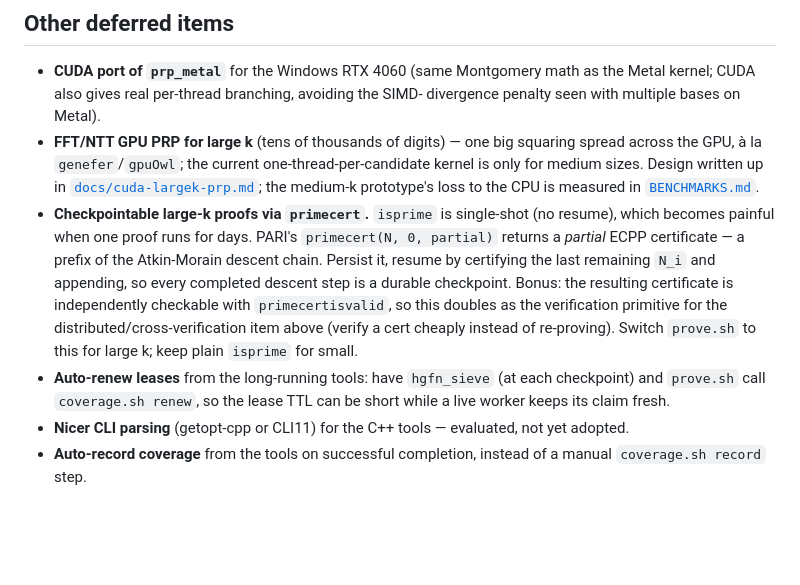
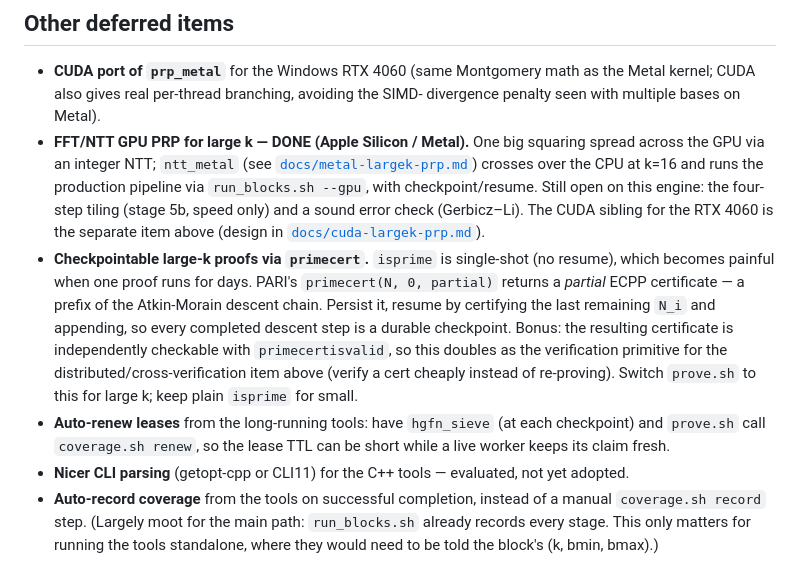
Before and after one commit to 607011/Half-GFN, a Markdown page: TODO.md, the part around the change. GitHub-like rendering; blank space fills up the shorter version.

```diff
--- a/TODO.md
+++ b/TODO.md
@@ -44,11 +44,14 @@ Until then: owner's own machines only, trusted, no verification needed.
 - **CUDA port of `prp_metal`** for the Windows RTX 4060 (same Montgomery math as the
   Metal kernel; CUDA also gives real per-thread branching, avoiding the SIMD-
   divergence penalty seen with multiple bases on Metal).
-- **FFT/NTT GPU PRP for large k** (tens of thousands of digits) — one big squaring
-  spread across the GPU, à la `genefer`/`gpuOwl`; the current one-thread-per-candidate
-  kernel is only for medium sizes. Design written up in
-  [`docs/cuda-largek-prp.md`](docs/cuda-largek-prp.md); the medium-k prototype's
-  loss to the CPU is measured in [`BENCHMARKS.md`](BENCHMARKS.md).
+- **FFT/NTT GPU PRP for large k — DONE (Apple Silicon / Metal).** One big squaring
+  spread across the GPU via an integer NTT; `ntt_metal` (see
+  [`docs/metal-largek-prp.md`](docs/metal-largek-prp.md)) crosses over the CPU at
+  k=16 and runs the production pipeline via `run_blocks.sh --gpu`, with
+  checkpoint/resume. Still open on this engine: the four-step tiling (stage 5b,
+  speed only) and a sound error check (Gerbicz–Li). The CUDA sibling for the RTX
+  4060 is the separate item above (design in
+  [`docs/cuda-largek-prp.md`](docs/cuda-largek-prp.md)).
 - **Checkpointable large-k proofs via `primecert`.** `isprime` is single-shot (no
   resume), which becomes painful when one proof runs for days. PARI's
   `primecert(N, 0, partial)` returns a *partial* ECPP certificate — a prefix of the
@@ -64,4 +67,6 @@ Until then: owner's own machines only, trusted, no verification needed.
 - **Nicer CLI parsing** (getopt-cpp or CLI11) for the C++ tools — evaluated, not yet
   adopted.
 - **Auto-record coverage** from the tools on successful completion, instead of a
-  manual `coverage.sh record` step.
+  manual `coverage.sh record` step. (Largely moot for the main path: `run_blocks.sh`
+  already records every stage. This only matters for running the tools standalone,
+  where they would need to be told the block's (k, bmin, bmax).)
```
Also changed, not shown: README.md (+26 -0 lines).
